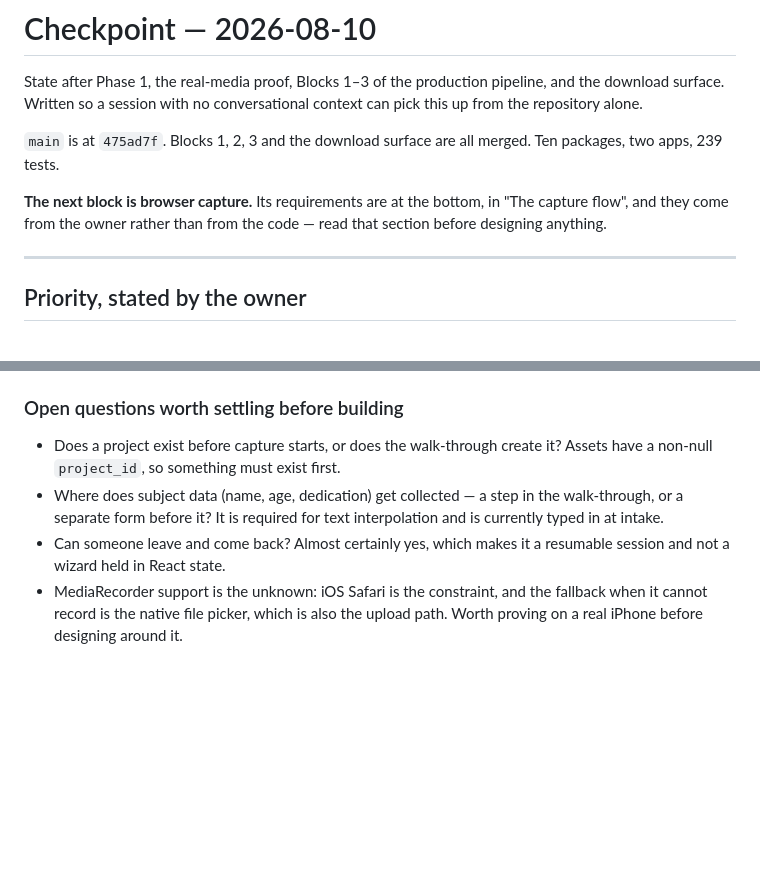
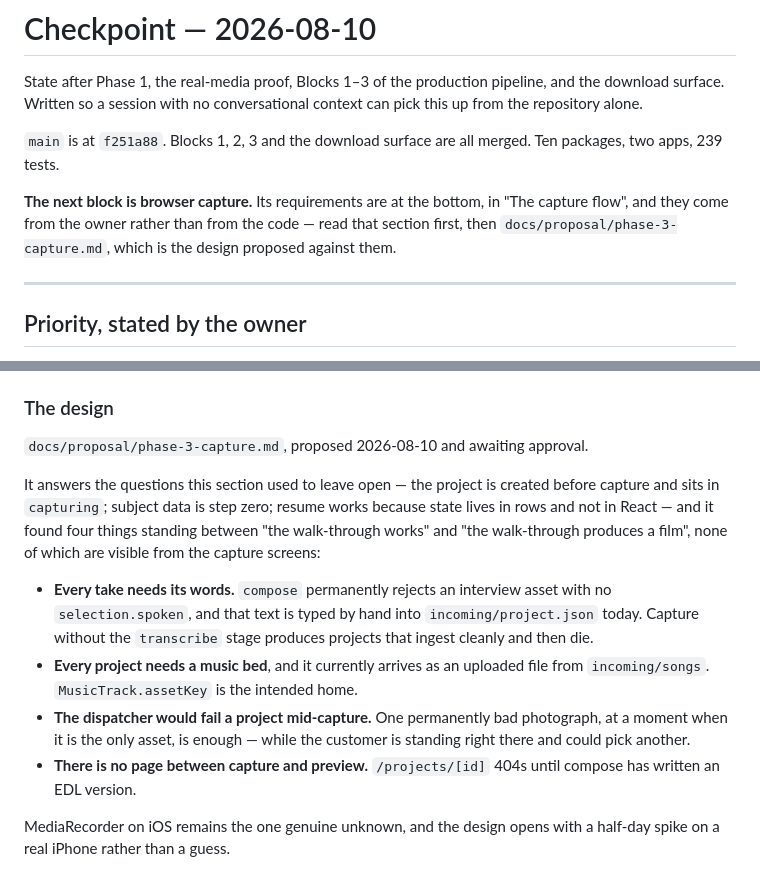
Before and after one commit to lordofdorne/Film, a Markdown page: docs/CHECKPOINT.md, 2 parts joined by grey strips. GitHub-like rendering; blank space fills up the shorter version.

```diff
--- a/docs/CHECKPOINT.md
+++ b/docs/CHECKPOINT.md
@@ -4,12 +4,13 @@ State after Phase 1, the real-media proof, Blocks 1–3 of the production
 pipeline, and the download surface. Written so a session with no conversational
 context can pick this up from the repository alone.
 
-`main` is at `475ad7f`. Blocks 1, 2, 3 and the download surface are all
+`main` is at `f251a88`. Blocks 1, 2, 3 and the download surface are all
 merged. Ten packages, two apps, 239 tests.
 
 **The next block is browser capture.** Its requirements are at the bottom, in
 "The capture flow", and they come from the owner rather than from the code —
-read that section before designing anything.
+read that section first, then `docs/proposal/phase-3-capture.md`, which is the
+design proposed against them.
 
 ---
 
@@ -288,15 +289,27 @@ web app must not contain a single string that only makes sense for life-advice.
   can be aborted rather than billed for. Never used by anything.
 - `ObjectStore.signedPutUrl` — so media never proxies through the app server.
 
-### Open questions worth settling before building
+### The design
 
-- Does a project exist before capture starts, or does the walk-through create
-  it? Assets have a non-null `project_id`, so something must exist first.
-- Where does subject data (name, age, dedication) get collected — a step in the
-  walk-through, or a separate form before it? It is required for text
-  interpolation and is currently typed in at intake.
-- Can someone leave and come back? Almost certainly yes, which makes it a
-  resumable session and not a wizard held in React state.
-- MediaRecorder support is the unknown: iOS Safari is the constraint, and the
-  fallback when it cannot record is the native file picker, which is also the
-  upload path. Worth proving on a real iPhone before designing around it.
+`docs/proposal/phase-3-capture.md`, proposed 2026-08-10 and awaiting approval.
+
+It answers the questions this section used to leave open — the project is
+created before capture and sits in `capturing`; subject data is step zero;
+resume works because state lives in rows and not in React — and it found four
+things standing between "the walk-through works" and "the walk-through produces
+a film", none of which are visible from the capture screens:
+
+- **Every take needs its words.** `compose` permanently rejects an interview
+  asset with no `selection.spoken`, and that text is typed by hand into
+  `incoming/project.json` today. Capture without the `transcribe` stage produces
+  projects that ingest cleanly and then die.
+- **Every project needs a music bed**, and it currently arrives as an uploaded
+  file from `incoming/songs`. `MusicTrack.assetKey` is the intended home.
+- **The dispatcher would fail a project mid-capture.** One permanently bad
+  photograph, at a moment when it is the only asset, is enough — while the
+  customer is standing right there and could pick another.
+- **There is no page between capture and preview.** `/projects/[id]` 404s until
+  compose has written an EDL version.
+
+MediaRecorder on iOS remains the one genuine unknown, and the design opens with
+a half-day spike on a real iPhone rather than a guess.
```
Also changed, not shown: docs/proposal/phase-3-capture.md (added, +484 -0 lines).
